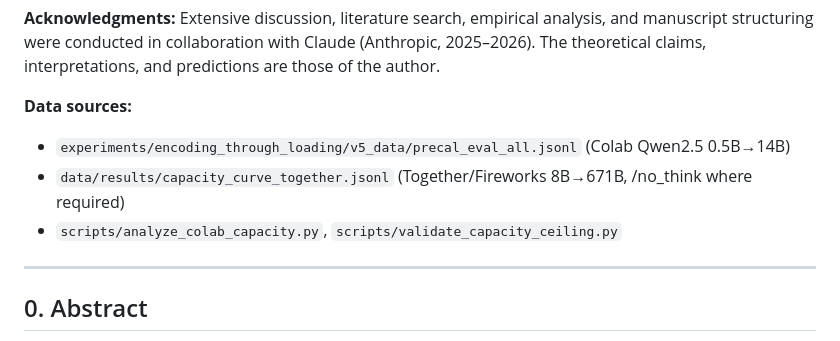
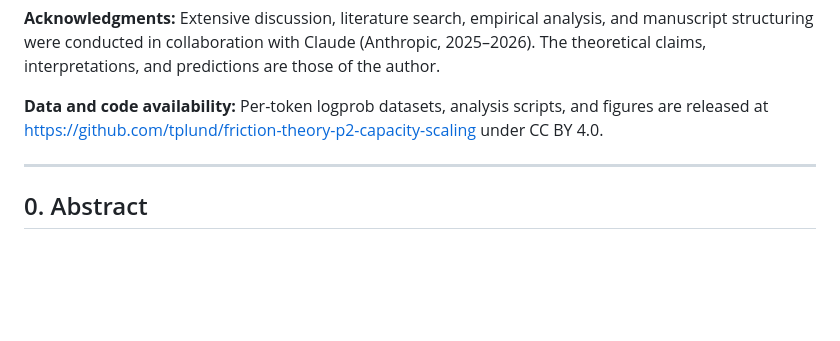
Before and after one commit to tplund/friction-theory-p2-capacity-scaling, a Markdown page: manuscript/paper2_capacity_scaling.md, the part around the change. GitHub-like rendering; blank space fills up the shorter version.

Commit message:
Sync manuscript with master + drop Zenodo placeholder
- manuscript/paper2_capacity_scaling.md: re-synced from master (now has
  Data-and-code-availability §1 block pointing to this repo's URL)
- README.md: dropped "Zenodo DOI will be added" line per Tomas
  2026-05-02 decision to skip Zenodo entirely

Co-Authored-By: Claude Opus 4.7 (1M context) <noreply@anthropic.com>

```diff
--- a/manuscript/paper2_capacity_scaling.md
+++ b/manuscript/paper2_capacity_scaling.md
@@ -12,10 +12,7 @@
 
 **Acknowledgments:** Extensive discussion, literature search, empirical analysis, and manuscript structuring were conducted in collaboration with Claude (Anthropic, 2025–2026). The theoretical claims, interpretations, and predictions are those of the author.
 
-**Data sources:**
-- `experiments/encoding_through_loading/v5_data/precal_eval_all.jsonl` (Colab Qwen2.5 0.5B→14B)
-- `data/results/capacity_curve_together.jsonl` (Together/Fireworks 8B→671B, /no_think where required)
-- `scripts/analyze_colab_capacity.py`, `scripts/validate_capacity_ceiling.py`
+**Data and code availability:** Per-token logprob datasets, analysis scripts, and figures are released at [https://github.com/tplund/friction-theory-p2-capacity-scaling](https://github.com/tplund/friction-theory-p2-capacity-scaling) under CC BY 4.0.
 
 ---
 
```
Also changed, not shown: README.md (+1 -1 lines).
